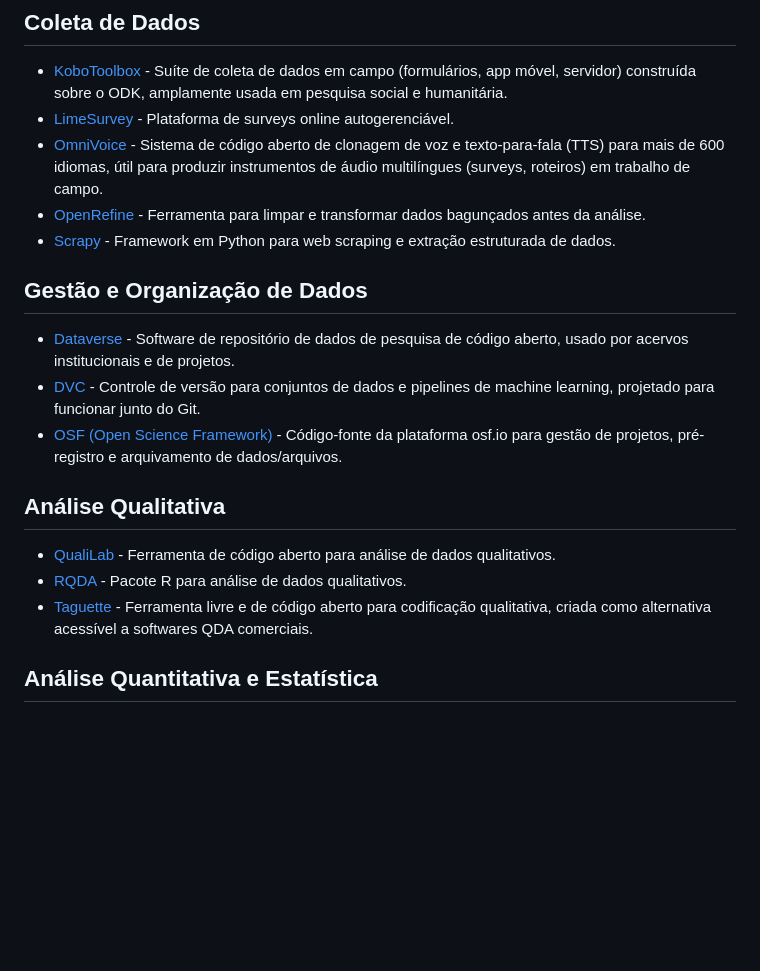
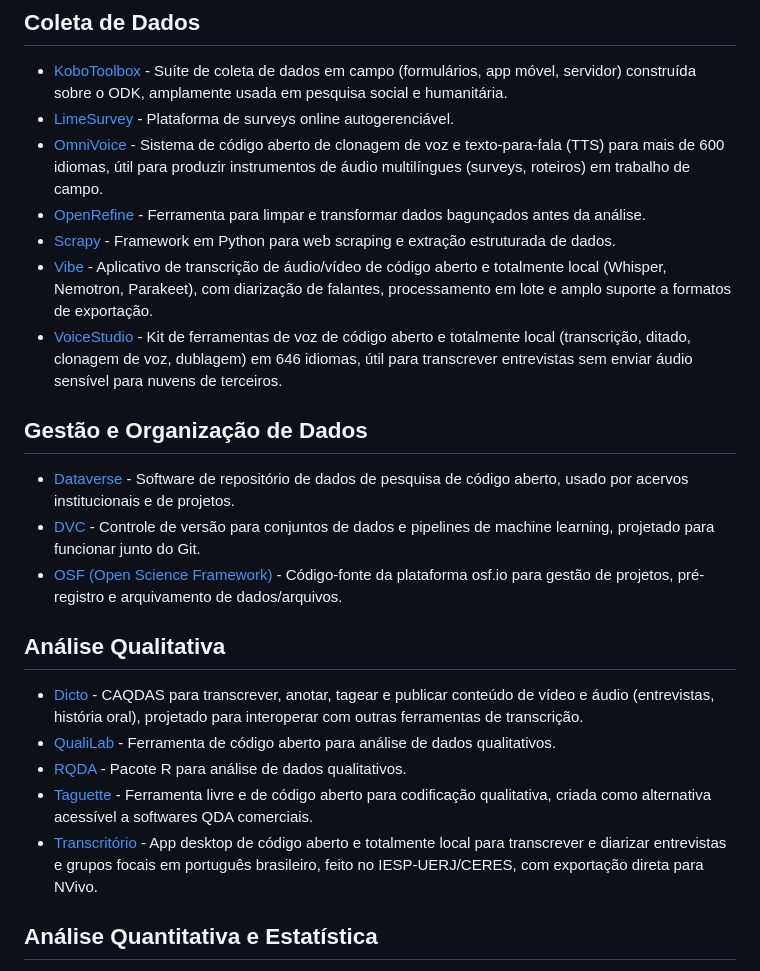
Before and after one commit to mancano-tales/awesome-open-source-research-tools, a Markdown page: README.pt-BR.md, the part around the change. Drawn GitHub-style; blank space fills up the shorter version.

```diff
--- a/README.pt-BR.md
+++ b/README.pt-BR.md
@@ -31,6 +31,8 @@ Esta lista é agnóstica quanto a método e disciplina. Se uma ferramenta é de
 - [OmniVoice](https://github.com/k2-fsa/OmniVoice) - Sistema de código aberto de clonagem de voz e texto-para-fala (TTS) para mais de 600 idiomas, útil para produzir instrumentos de áudio multilíngues (surveys, roteiros) em trabalho de campo.
 - [OpenRefine](https://github.com/OpenRefine/OpenRefine) - Ferramenta para limpar e transformar dados bagunçados antes da análise.
 - [Scrapy](https://github.com/scrapy/scrapy) - Framework em Python para web scraping e extração estruturada de dados.
+- [Vibe](https://github.com/thewh1teagle/vibe) - Aplicativo de transcrição de áudio/vídeo de código aberto e totalmente local (Whisper, Nemotron, Parakeet), com diarização de falantes, processamento em lote e amplo suporte a formatos de exportação.
+- [VoiceStudio](https://github.com/debpalash/VoiceStudio) - Kit de ferramentas de voz de código aberto e totalmente local (transcrição, ditado, clonagem de voz, dublagem) em 646 idiomas, útil para transcrever entrevistas sem enviar áudio sensível para nuvens de terceiros.
 
 ## Gestão e Organização de Dados
 
@@ -40,9 +42,11 @@ Esta lista é agnóstica quanto a método e disciplina. Se uma ferramenta é de
 
 ## Análise Qualitativa
 
+- [Dicto](https://github.com/dictoapp/dicto) - CAQDAS para transcrever, anotar, tagear e publicar conteúdo de vídeo e áudio (entrevistas, história oral), projetado para interoperar com outras ferramentas de transcrição.
 - [QualiLab](https://github.com/LuizPF42/QualiLab) - Ferramenta de código aberto para análise de dados qualitativos.
 - [RQDA](https://github.com/RQDA/RQDA) - Pacote R para análise de dados qualitativos.
 - [Taguette](https://github.com/remram44/taguette) - Ferramenta livre e de código aberto para codificação qualitativa, criada como alternativa acessível a softwares QDA comerciais.
+- [Transcritório](https://github.com/antrologos/Transcritorio) - App desktop de código aberto e totalmente local para transcrever e diarizar entrevistas e grupos focais em português brasileiro, feito no IESP-UERJ/CERES, com exportação direta para NVivo.
 
 ## Análise Quantitativa e Estatística
 
```
Also changed, not shown: README.md (+4 -0 lines).
